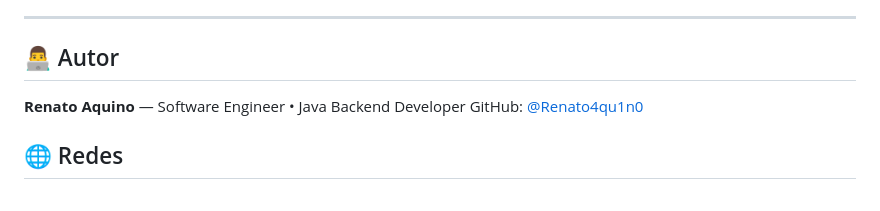
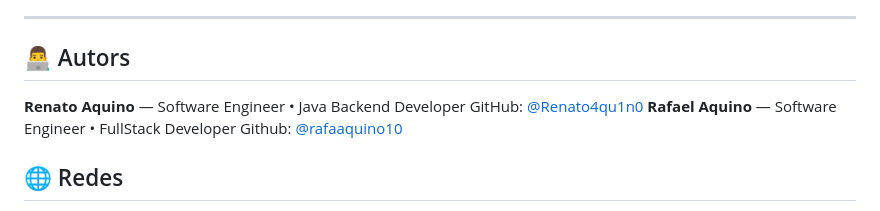
Before and after one commit to Renato4qu1n0/cstatics-br, a Markdown page: README.md, the part around the change. GitHub-like rendering.

Commit message:
Correct author section and add new author

```diff
--- a/README.md
+++ b/README.md
@@ -113,10 +113,12 @@ O site é **data-driven**: para publicar uma nova lineup, adicione um objeto em
 
 ---
 
-## 👨‍💻 Autor
+## 👨‍💻 Autors
 
 **Renato Aquino** — Software Engineer • Java Backend Developer
 GitHub: [@Renato4qu1n0](https://github.com/Renato4qu1n0)
+**Rafael Aquino** — Software Engineer • FullStack Developer
+Github: [@rafaaquino10](https://github.com/rafaaquino10)
 
 ## 🌐 Redes
 
```
